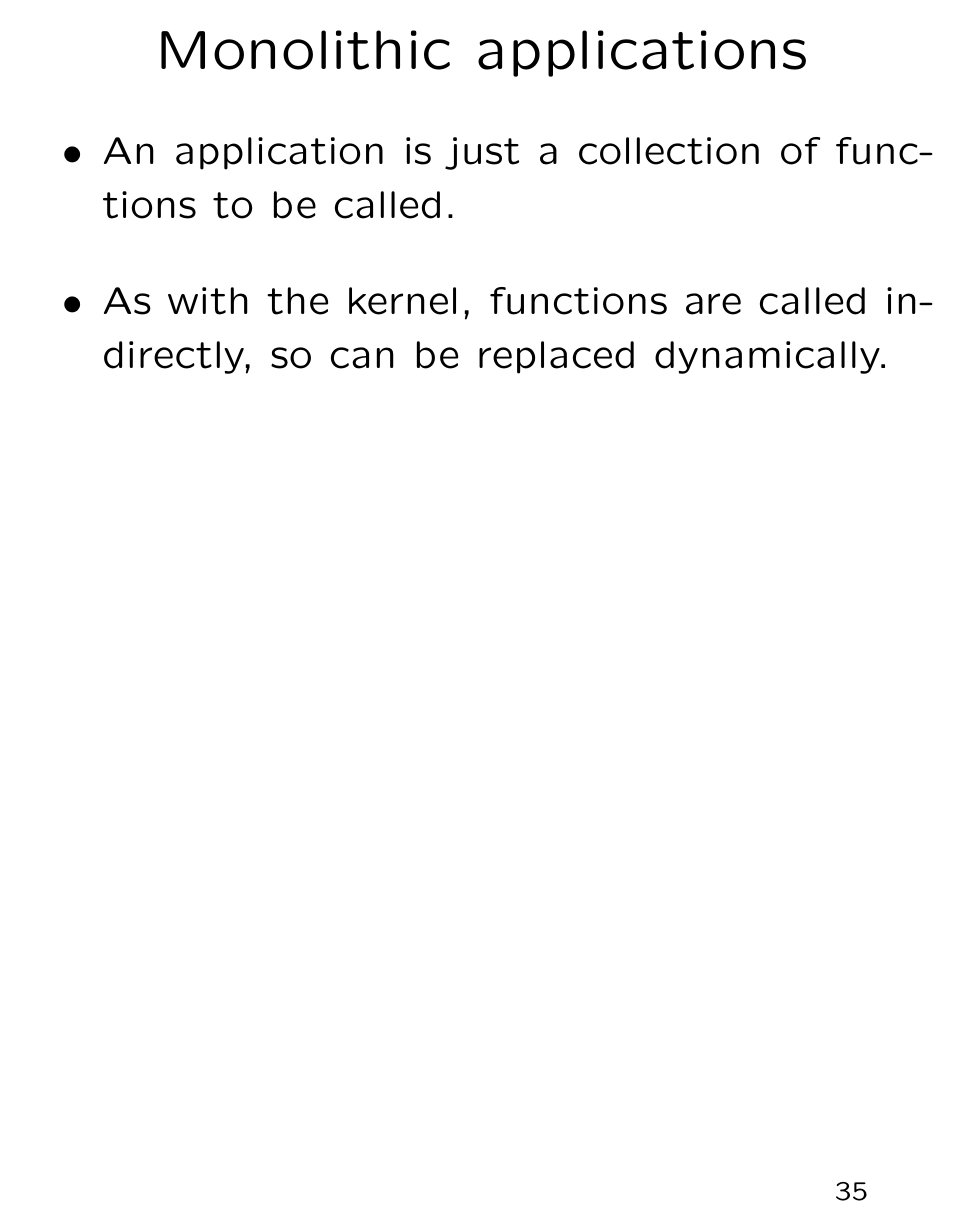
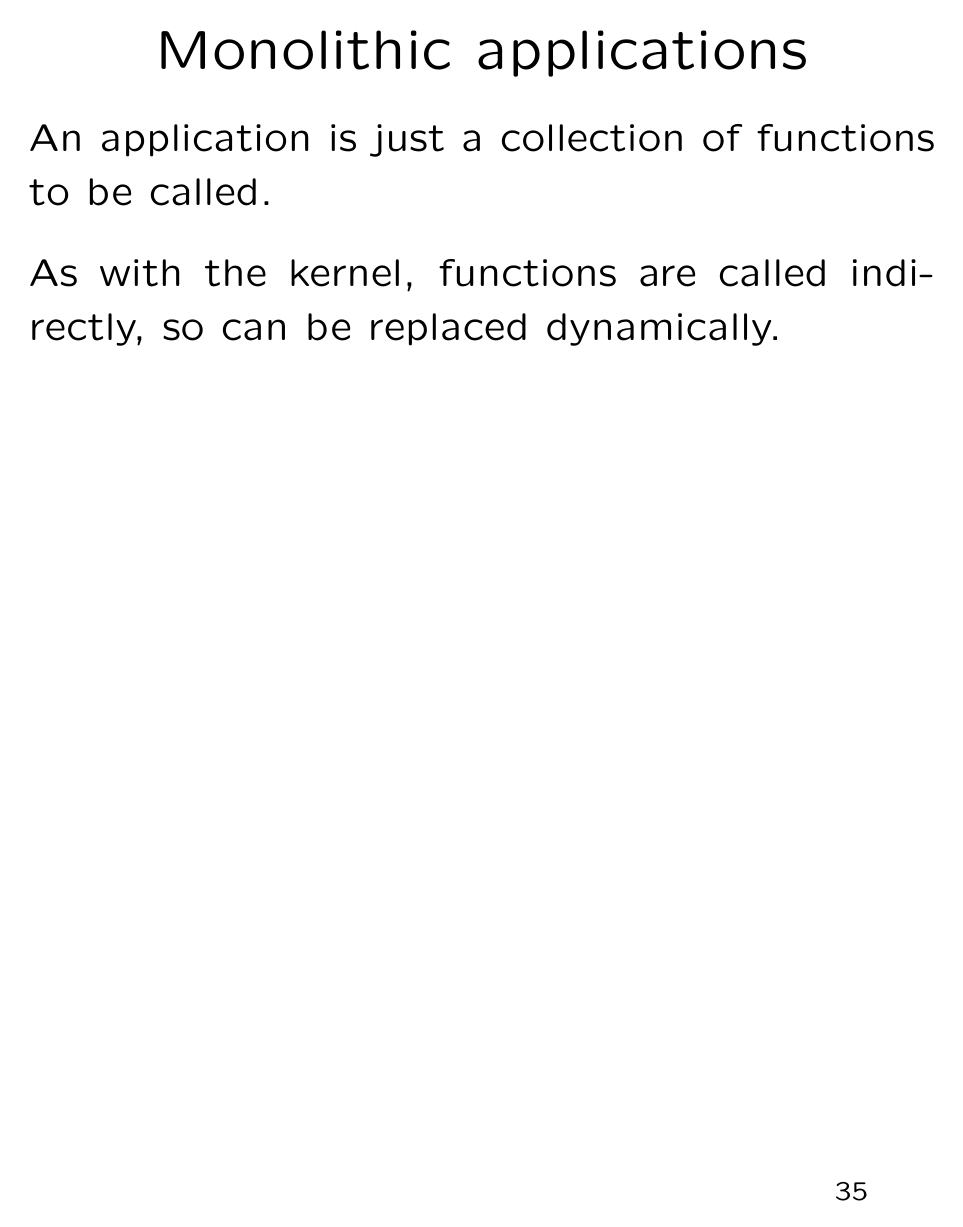
Before and after one commit to robert-strandh/LispOS, LaTeX slides (Talks/HIQ/slides.tex): page 35 of 42. Compiled offline with pdfLaTeX; a LaTeX package or settings file that is missing is left out.

Commit message:
For consistency, do not use ITEMIZE.

```diff
--- a/Talks/HIQ/slides.tex
+++ b/Talks/HIQ/slides.tex
@@ -449,12 +449,11 @@ with a new version.
 %-----------------------------------------------------------
 \begin{slide}\ti{Monolithic applications}
 
-  \begin{itemize}
-  \item An application is just a collection of functions to be
-    called.
-  \item As with the kernel, functions are called indirectly, so can be
-    replaced dynamically.
-  \end{itemize}
+An application is just a collection of functions to be
+called.
+
+As with the kernel, functions are called indirectly, so can be
+replaced dynamically.
 
 \vfill\end{slide}
 %-----------------------------------------------------------
```
